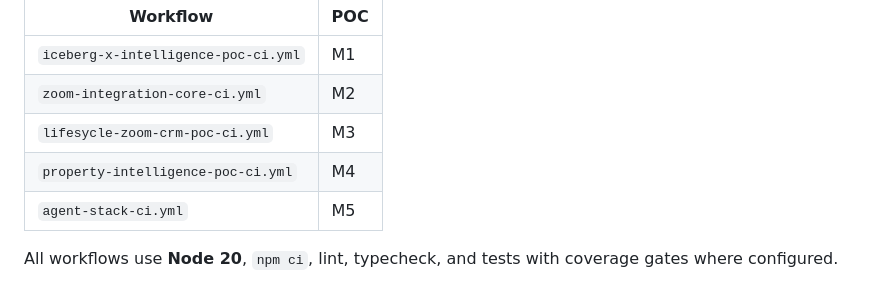
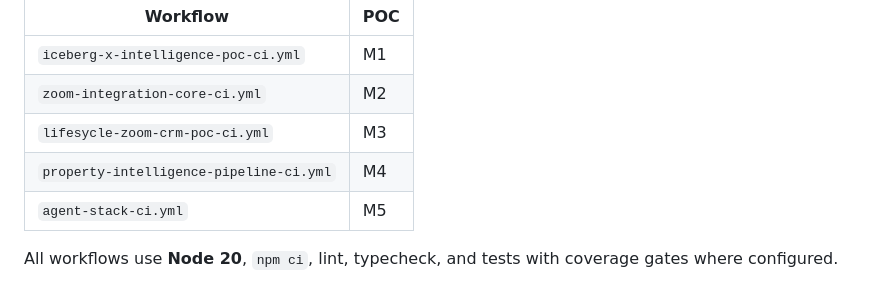
Before and after one commit to caglarkc/iceberg, a Markdown page: README.md, the part around the change. Rendered like a GitHub page.

Commit message:
docs(repo): fix M4 CI workflow filename in README
Co-authored-by: Cursor <cursoragent@cursor.com>

```diff
--- a/README.md
+++ b/README.md
@@ -40,7 +40,7 @@ Each POC has a path-scoped workflow under [`.github/workflows/`](.github/workflo
 | `iceberg-x-intelligence-poc-ci.yml` | M1 |
 | `zoom-integration-core-ci.yml` | M2 |
 | `lifesycle-zoom-crm-poc-ci.yml` | M3 |
-| `property-intelligence-poc-ci.yml` | M4 |
+| `property-intelligence-pipeline-ci.yml` | M4 |
 | `agent-stack-ci.yml` | M5 |
 
 All workflows use **Node 20**, `npm ci`, lint, typecheck, and tests with coverage gates where configured.
```
